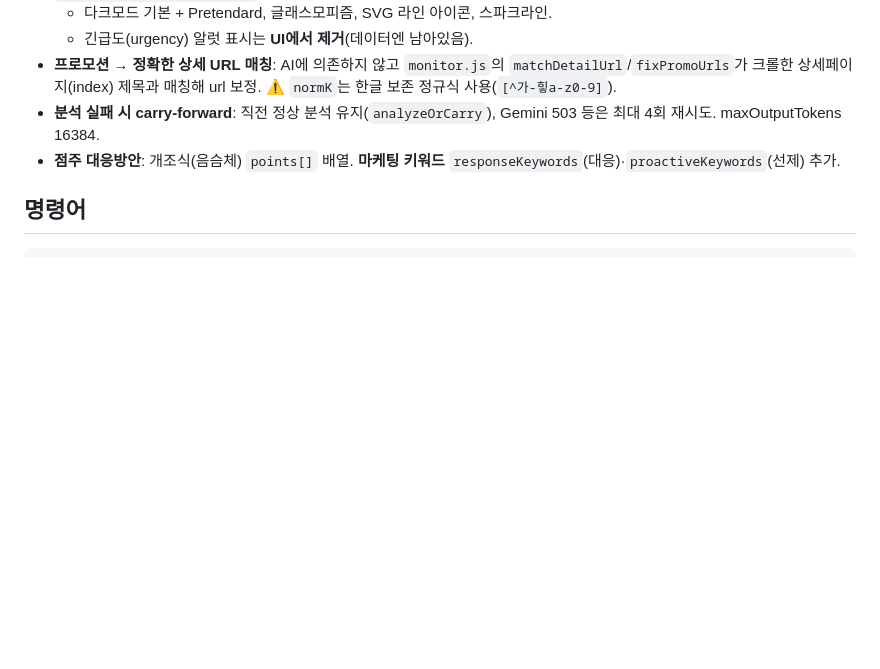
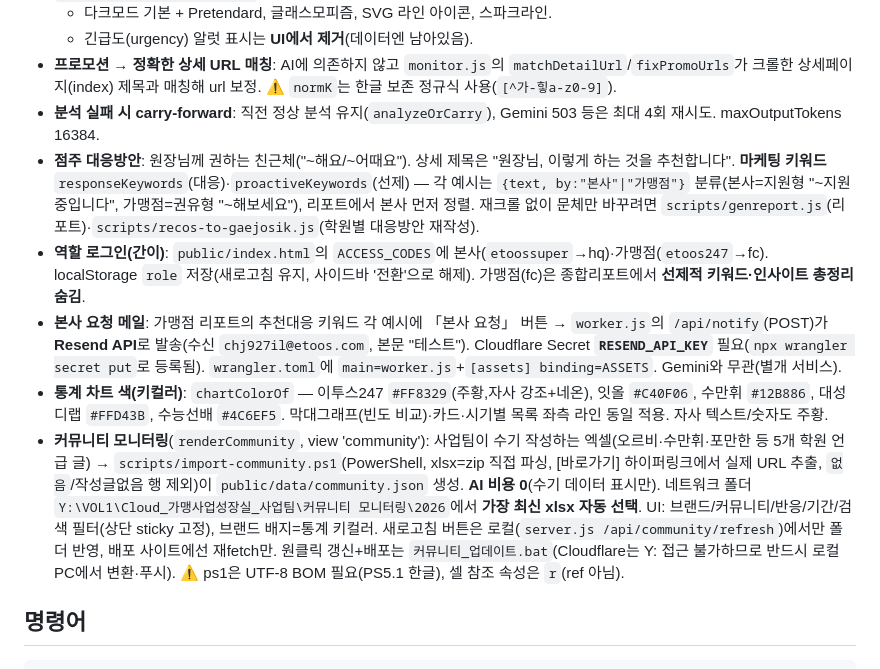
Before and after one commit to chj927il-arch/competitor-dashboard, a Markdown page: CLAUDE.md, the part around the change. Rendered like a GitHub page; blank space fills up the shorter version.

Commit message:
문서(CLAUDE.md): 역할 로그인·본사요청 메일·통계 키컬러·커뮤니티 모니터링 기능 반영

````diff
--- a/CLAUDE.md
+++ b/CLAUDE.md
@@ -43,7 +43,11 @@
   - 긴급도(urgency) 알럿 표시는 **UI에서 제거**(데이터엔 남아있음).
 - **프로모션 → 정확한 상세 URL 매칭**: AI에 의존하지 않고 `monitor.js`의 `matchDetailUrl`/`fixPromoUrls`가 크롤한 상세페이지(index) 제목과 매칭해 url 보정. ⚠️ `normK`는 한글 보존 정규식 사용(`[^가-힣a-z0-9]`).
 - **분석 실패 시 carry-forward**: 직전 정상 분석 유지(`analyzeOrCarry`), Gemini 503 등은 최대 4회 재시도. maxOutputTokens 16384.
-- **점주 대응방안**: 개조식(음슴체) `points[]` 배열. **마케팅 키워드** `responseKeywords`(대응)·`proactiveKeywords`(선제) 추가.
+- **점주 대응방안**: 원장님께 권하는 친근체("~해요/~어때요"). 상세 제목은 "원장님, 이렇게 하는 것을 추천합니다". **마케팅 키워드** `responseKeywords`(대응)·`proactiveKeywords`(선제) — 각 예시는 `{text, by:"본사"|"가맹점"}` 분류(본사=지원형 "~지원 중입니다", 가맹점=권유형 "~해보세요"), 리포트에서 본사 먼저 정렬. 재크롤 없이 문체만 바꾸려면 `scripts/genreport.js`(리포트)·`scripts/recos-to-gaejosik.js`(학원별 대응방안 재작성).
+- **역할 로그인(간이)**: `public/index.html`의 `ACCESS_CODES`에 본사(`etoossuper`→hq)·가맹점(`etoos247`→fc). localStorage `role` 저장(새로고침 유지, 사이드바 '전환'으로 해제). 가맹점(fc)은 종합리포트에서 **선제적 키워드·인사이트 총정리 숨김**.
+- **본사 요청 메일**: 가맹점 리포트의 추천대응 키워드 각 예시에 「본사 요청」 버튼 → `worker.js`의 `/api/notify`(POST)가 **Resend API**로 발송(수신 `chj927il@etoos.com`, 본문 "테스트"). Cloudflare Secret **`RESEND_API_KEY`** 필요(`npx wrangler secret put`로 등록됨). `wrangler.toml`에 `main=worker.js`+`[assets] binding=ASSETS`. Gemini와 무관(별개 서비스).
+- **통계 차트 색(키컬러)**: `chartColorOf` — 이투스247 `#FF8329`(주황,자사 강조+네온), 잇올 `#C40F06`, 수만휘 `#12B886`, 대성디랩 `#FFD43B`, 수능선배 `#4C6EF5`. 막대그래프(빈도 비교)·카드·시기별 목록 좌측 라인 동일 적용. 자사 텍스트/숫자도 주황.
+- **커뮤니티 모니터링**(`renderCommunity`, view 'community'): 사업팀이 수기 작성하는 엑셀(오르비·수만휘·포만한 등 5개 학원 언급 글) → `scripts/import-community.ps1`(PowerShell, xlsx=zip 직접 파싱, [바로가기] 하이퍼링크에서 실제 URL 추출, `없음`/작성글없음 행 제외)이 `public/data/community.json` 생성. **AI 비용 0**(수기 데이터 표시만). 네트워크 폴더 `Y:\VOL1\Cloud_가맹사업성장실_사업팀\커뮤니티 모니터링\2026`에서 **가장 최신 xlsx 자동 선택**. UI: 브랜드/커뮤니티/반응/기간/검색 필터(상단 sticky 고정), 브랜드 배지=통계 키컬러. 새로고침 버튼은 로컬(`server.js /api/community/refresh`)에서만 폴더 반영, 배포 사이트에선 재fetch만. 원클릭 갱신+배포는 `커뮤니티_업데이트.bat`(Cloudflare는 Y: 접근 불가하므로 반드시 로컬 PC에서 변환·푸시). ⚠️ ps1은 UTF-8 BOM 필요(PS5.1 한글), 셀 참조 속성은 `r`(ref 아님).
 
 ## 명령어
 ```bash
````
